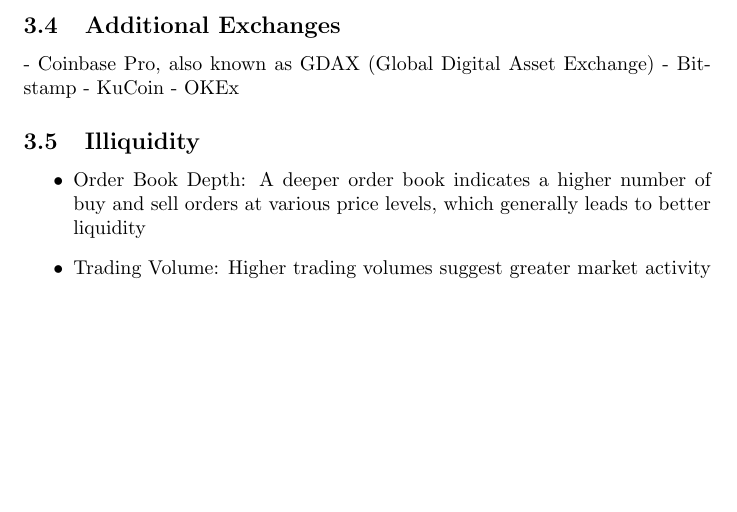
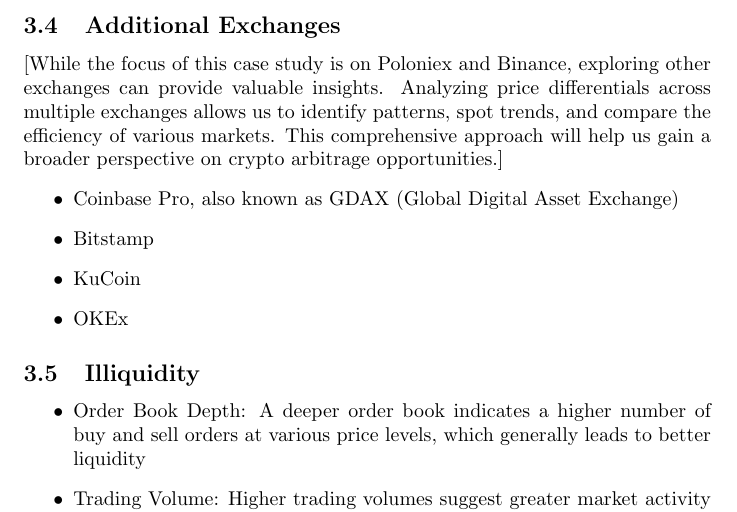
Before and after one commit to Wat-Street/Comp-Team, a LaTeX document (gamma/arbitrage/summary.tex): part of page 3 of 4, cut so that both start at the same text, the shorter picture padded with empty space. Compiled offline with pdfLaTeX.

Commit message:
Add more information about additional exchanges

```diff
--- a/gamma/arbitrage/summary.tex
+++ b/gamma/arbitrage/summary.tex
@@ -38,10 +38,16 @@
   \item market inefficiencies: arbitrage arises when where are some temporary discrepancies in pricing caused by market inefficiency
 \end{itemize}
 \subsection{Additional Exchanges}
-- Coinbase Pro, also known as GDAX (Global Digital Asset Exchange)
-- Bitstamp
-- KuCoin
-- OKEx
+[While the focus of this case study is on Poloniex and Binance, exploring other exchanges can provide valuable
+insights. Analyzing price differentials across multiple exchanges allows us to identify patterns, spot trends,
+and compare the efficiency of various markets. This comprehensive approach will help us gain a broader
+perspective on crypto arbitrage opportunities.]
+\begin{itemize}
+  \item Coinbase Pro, also known as GDAX (Global Digital Asset Exchange)
+  \item Bitstamp
+  \item KuCoin
+  \item OKEx
+\end{itemize}
 \subsection{Illiquidity}
 \begin{itemize}
   \item Order Book Depth: A deeper order book indicates a higher number of buy and sell orders at various price levels, which generally leads to better liquidity
```
Also changed, not shown: gamma/arbitrage/summary.pdf.
